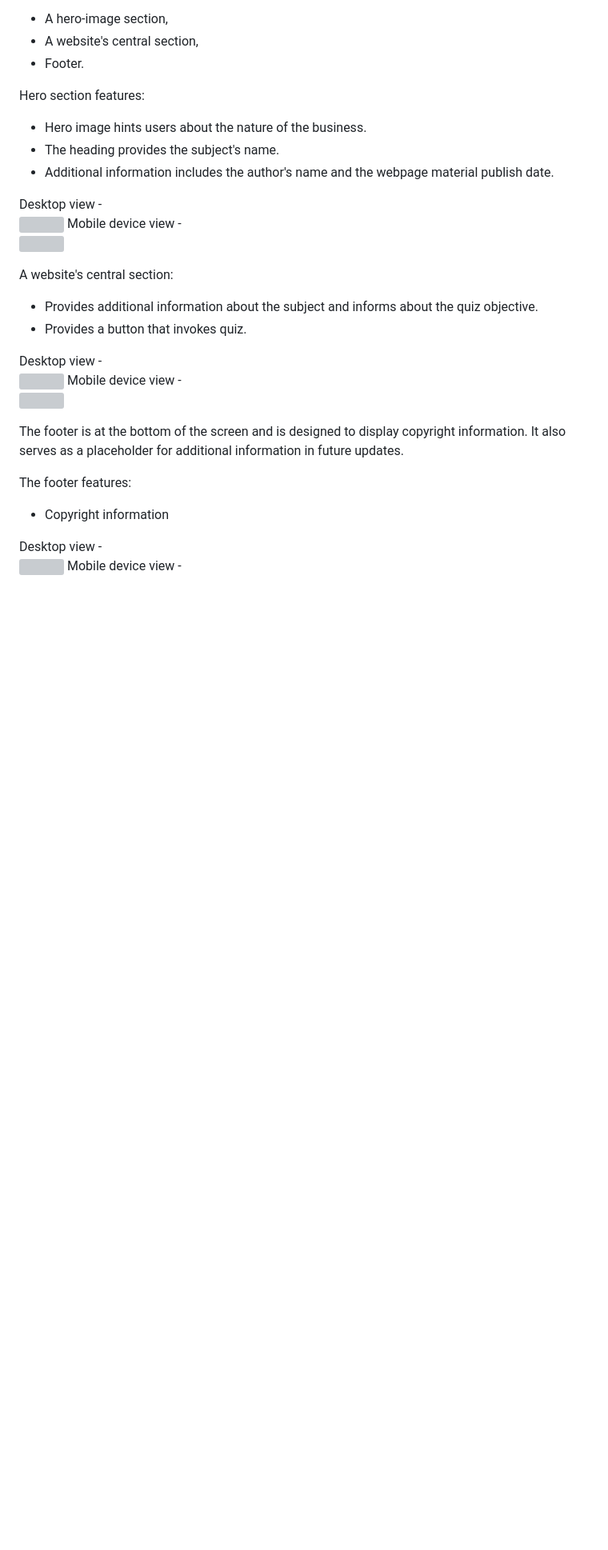
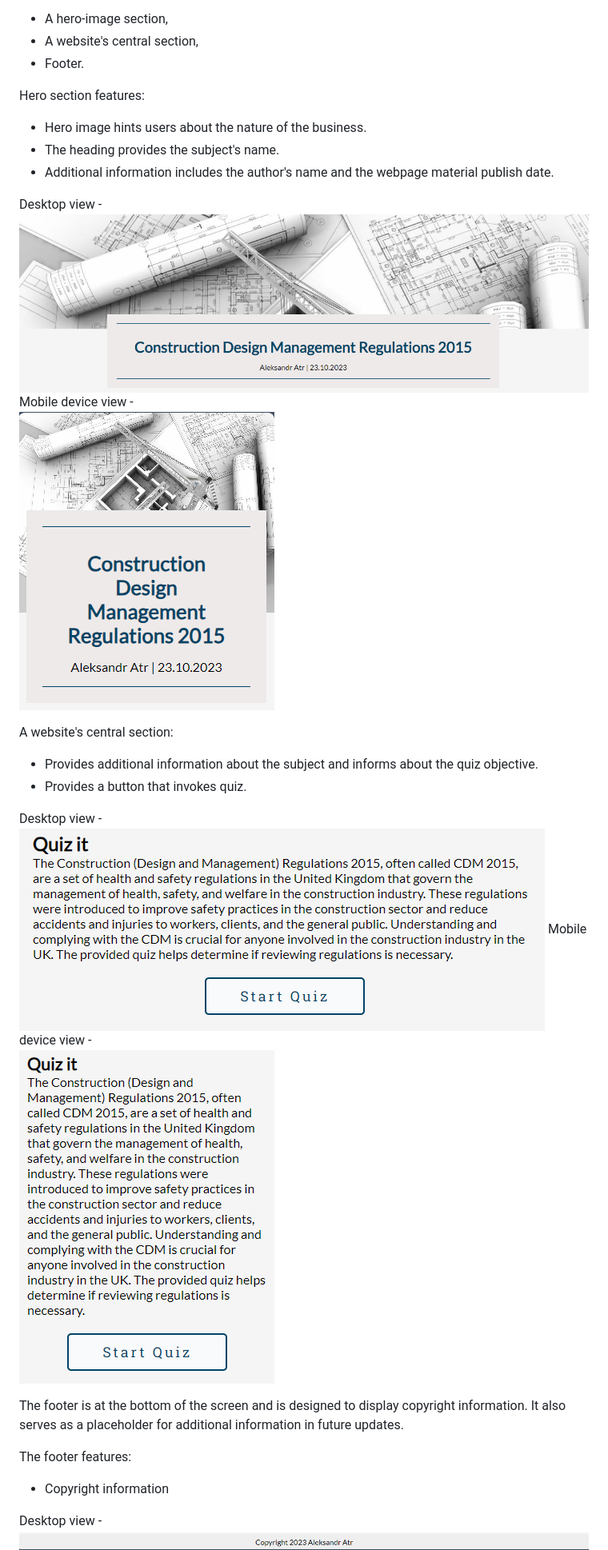
Before and after one commit to AleksandrAtr/quiz-it, a Markdown page: README.md, the part around the change printed below. Shown: that part at 80% size. Drawn GitHub-style; blank space fills up the shorter version; grey boxes are pictures that could not be loaded.

Commit message:
fix: readme changes extension to lowercase

```diff
--- a/README.md
+++ b/README.md
@@ -127,21 +127,21 @@ Hero section features:
 - The heading provides the subject's name.
 - Additional information includes the author's name and the webpage material publish date.
 
-Desktop view - <br> ![](assets/images/readme/desktop-home-hero.PNG)
+Desktop view - <br> ![](assets/images/readme/desktop-home-hero.png)
 Mobile device view - <br>
-![](assets/images/readme/mob-home-hero.PNG)
+![](assets/images/readme/mob-home-hero.png)
 
 A website's central section:
 - Provides additional information about the subject and informs about the quiz objective.
 - Provides a button that invokes quiz.
 
-Desktop view - <br> ![](assets/images/readme/desktop-home-main.PNG)
-Mobile device view - <br> ![](assets/images/readme/mob-home-main-sec.PNG)
+Desktop view - <br> ![](assets/images/readme/desktop-home-main.png)
+Mobile device view - <br> ![](assets/images/readme/mob-home-main-sec.png)
 
  The footer is at the bottom of the screen and is designed to display copyright information. It also serves as a placeholder for additional information in future updates.
 
 The footer features:
 - Copyright information
 
-Desktop view - <br> ![](assets/images/readme/desktop-home-footer.PNG)
+Desktop view - <br> ![](assets/images/readme/desktop-home-footer.png)
 Mobile device view - <br>
```
Also changed, not shown: other parts of README.md (+17 -17 lines).
